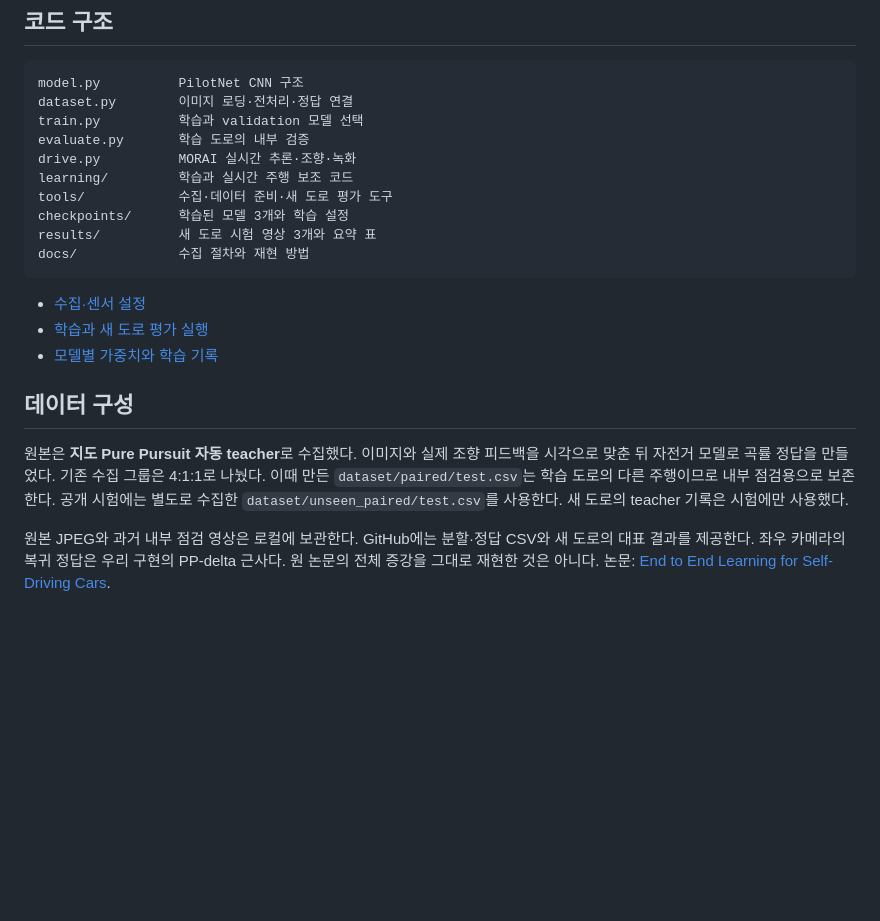
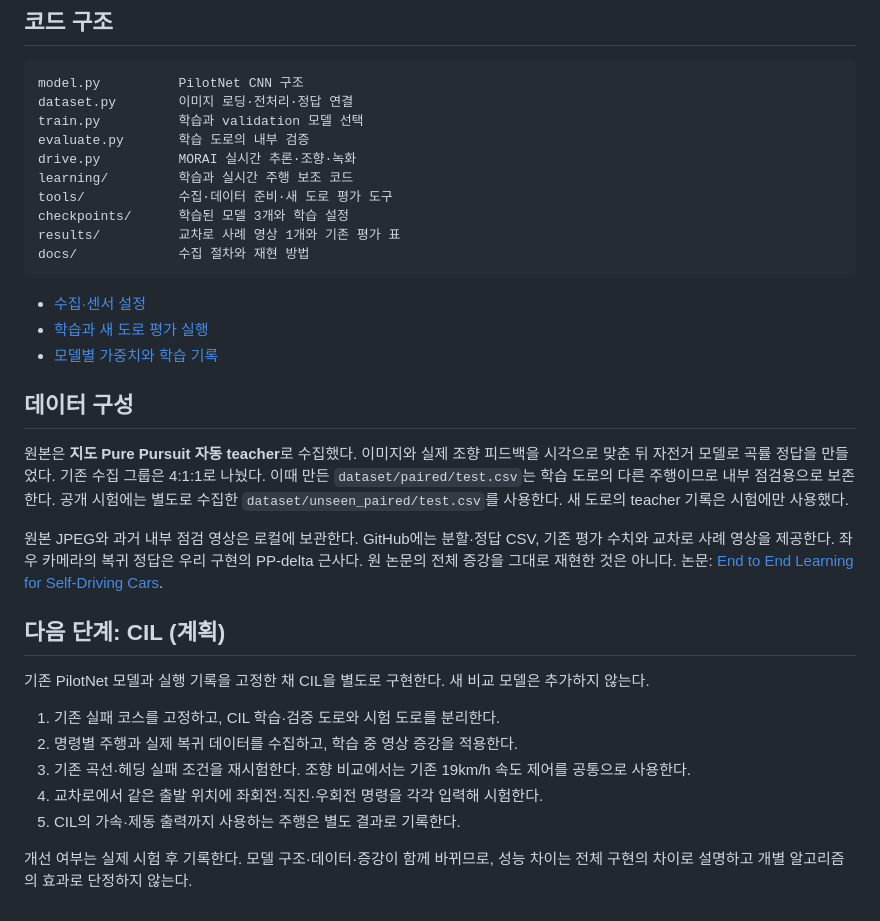
Before and after one commit to secondbabydinosaur-a11y/PilotNet-CIL-, a Markdown page: README.md, the part around one of its changes. Rendered like a GitHub page; blank space fills up the shorter version.

````diff
--- a/README.md
+++ b/README.md
@@ -64,7 +74,7 @@ drive.py          MORAI 실시간 추론·조향·녹화
 learning/         학습과 실시간 주행 보조 코드
 tools/            수집·데이터 준비·새 도로 평가 도구
 checkpoints/      학습된 모델 3개와 학습 설정
-results/          새 도로 시험 영상 3개와 요약 표
+results/          교차로 사례 영상 1개와 기존 평가 표
 docs/             수집 절차와 재현 방법
 ```
 
@@ -80,6 +90,19 @@ docs/             수집 절차와 재현 방법
 내부 점검용으로 보존한다. 공개 시험에는 별도로 수집한 `dataset/unseen_paired/test.csv`를 사용한다.
 새 도로의 teacher 기록은 시험에만 사용했다.
 
-원본 JPEG와 과거 내부 점검 영상은 로컬에 보관한다. GitHub에는 분할·정답 CSV와 새 도로의 대표 결과를 제공한다.
+원본 JPEG와 과거 내부 점검 영상은 로컬에 보관한다. GitHub에는 분할·정답 CSV, 기존 평가 수치와 교차로 사례 영상을 제공한다.
 좌우 카메라의 복귀 정답은 우리 구현의 PP-delta 근사다. 원 논문의 전체 증강을 그대로 재현한 것은 아니다.
 논문: [End to End Learning for Self-Driving Cars](https://arxiv.org/abs/1604.07316).
+
+## 다음 단계: CIL (계획)
+
+기존 PilotNet 모델과 실행 기록을 고정한 채 CIL을 별도로 구현한다. 새 비교 모델은 추가하지 않는다.
+
+1. 기존 실패 코스를 고정하고, CIL 학습·검증 도로와 시험 도로를 분리한다.
+2. 명령별 주행과 실제 복귀 데이터를 수집하고, 학습 중 영상 증강을 적용한다.
+3. 기존 곡선·헤딩 실패 조건을 재시험한다. 조향 비교에서는 기존 19km/h 속도 제어를 공통으로 사용한다.
+4. 교차로에서 같은 출발 위치에 좌회전·직진·우회전 명령을 각각 입력해 시험한다.
+5. CIL의 가속·제동 출력까지 사용하는 주행은 별도 결과로 기록한다.
+
+개선 여부는 실제 시험 후 기록한다. 모델 구조·데이터·증강이 함께 바뀌므로,
+성능 차이는 전체 구현의 차이로 설명하고 개별 알고리즘의 효과로 단정하지 않는다.
````
Also changed, not shown: other parts of README.md (+20 -10 lines), docs/reproduction.md (+6 -3 lines), results/README.md (+33 -43 lines), results/images/01_intersection.jpg (added), results/images/01_new_road_straight.jpg (deleted), results/images/02_new_road_curve.jpg (deleted), results/images/03_more_curve_training.jpg (deleted), 7 other files.
